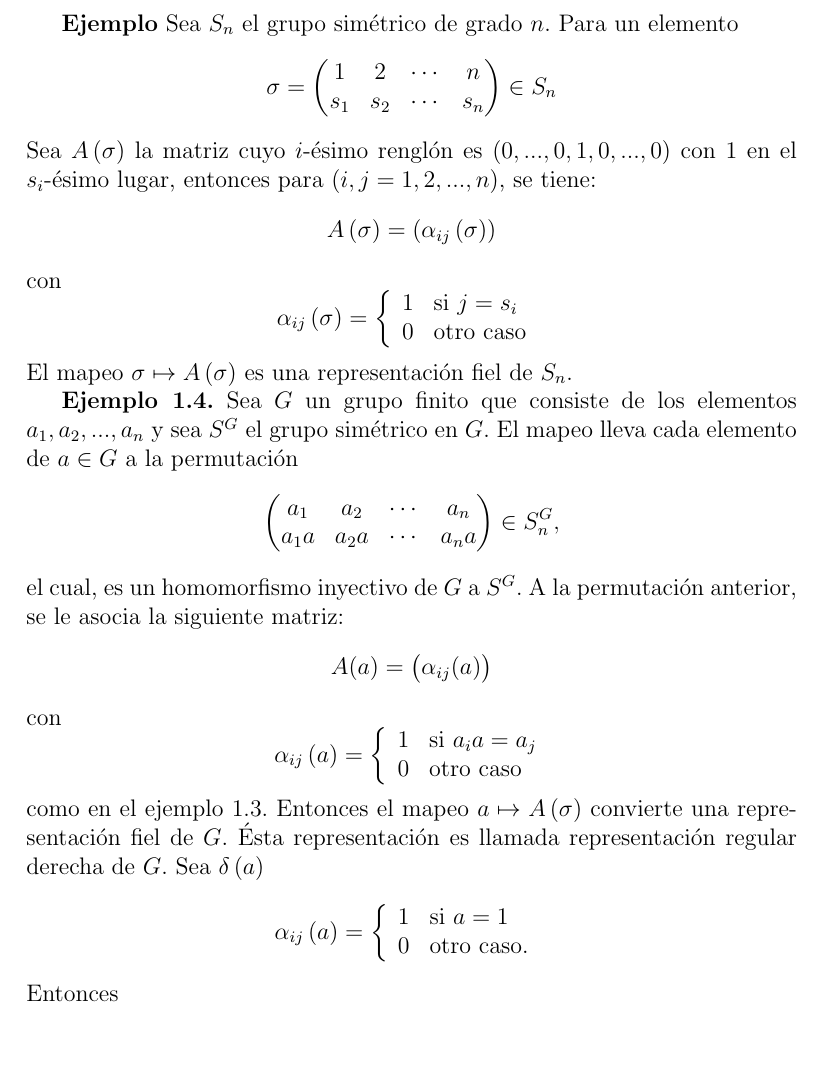
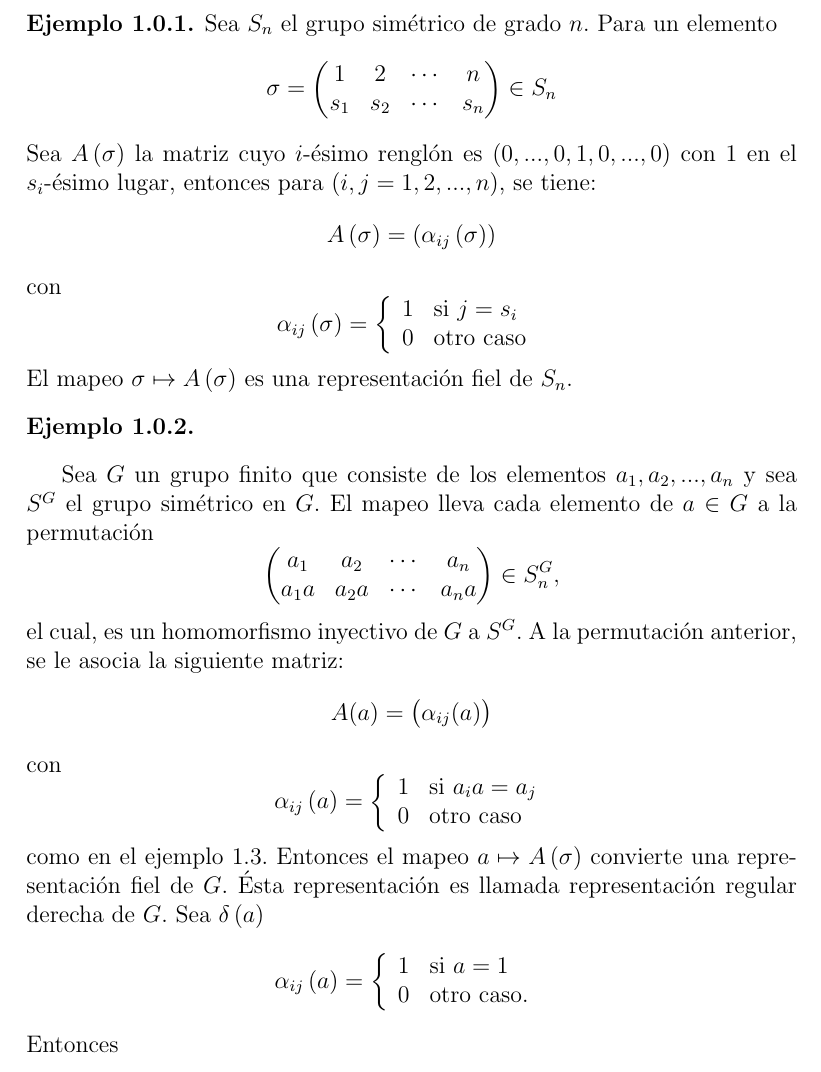
Before and after one commit to leunamCampero/Tesis, a LaTeX thesis (LaTeX/tesis.tex): part of page 4 of 25, cut so that both start at the same text, the shorter picture padded with empty space. Compiled offline with pdfLaTeX.

Commit message:
Cambié ejemplo 1.3

```diff
--- a/LaTeX/tesis.tex
+++ b/LaTeX/tesis.tex
@@ -167,7 +167,9 @@ diremos que $A$ y $B$ son equivalentes. Representaciones equivalentes
 se denotan como $A \sim B$. La relación $\sim$
 define una clase de equivalencia de representaciones de $G$.
 
-\textbf{Ejemplo} \label{Ej3} Sea $S_{n}$ el grupo simétrico de grado
+\begin{example}
+  \label{Ej3}
+  Sea $S_{n}$ el grupo simétrico de grado
   $n$. Para un elemento
   \begin{equation*}
     \sigma =
@@ -194,8 +196,13 @@ con
   \end{equation*}
   El mapeo $\sigma \mapsto A\left(\sigma\right)$ es una representación
   fiel de $S_{n}$.
+\end{example}
 
-\textbf{Ejemplo 1.4.} Sea $G$ un grupo finito que
+
+\begin{example}
+  \label{Ej4}
+\end{example}
+Sea $G$ un grupo finito que
 consiste de los elementos $a_{1},a_{2},...,a_{n}$ y sea $S^{G}$ el
 grupo simétrico en $G$. El mapeo lleva cada elemento de $a \in G$ a la
 permutación
```
Also changed, not shown: LaTeX/tesis.tex (5 more changed lines). Lines whose indentation alone changed are shown as unchanged.
